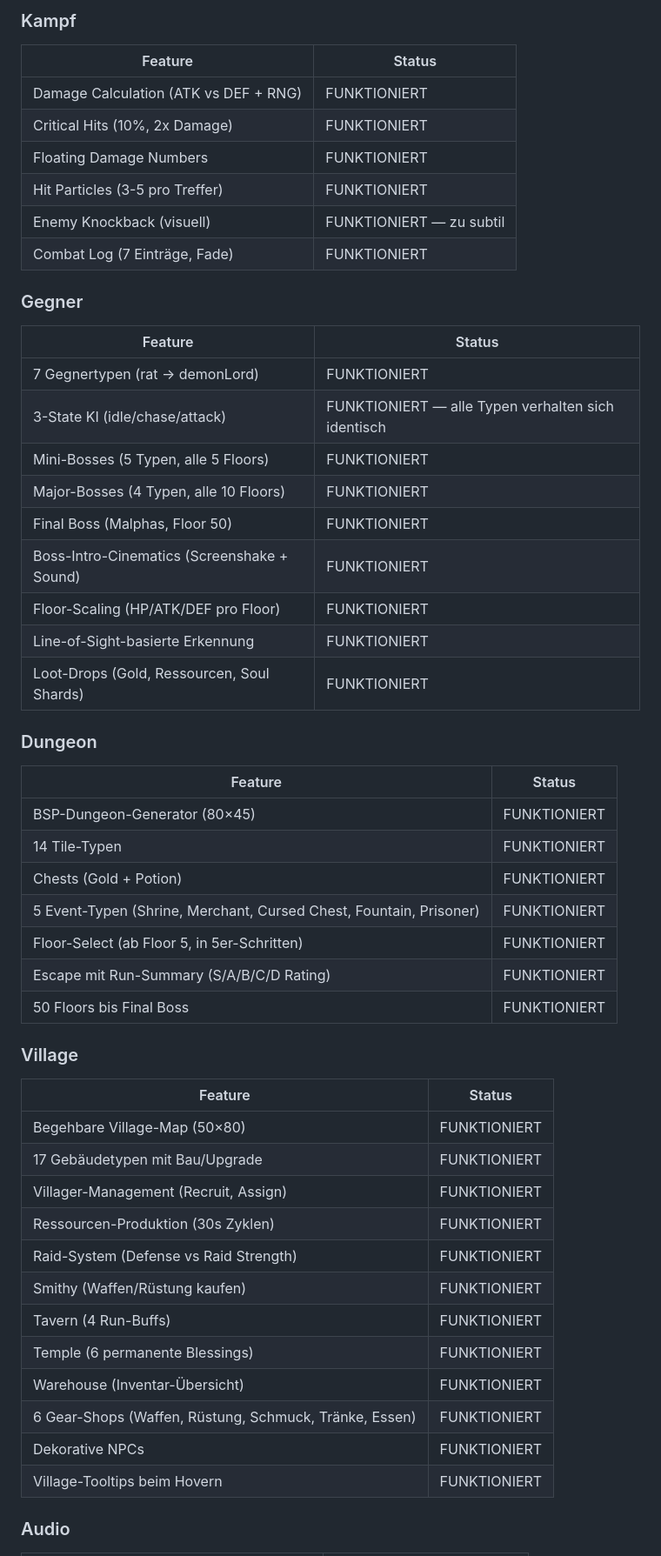
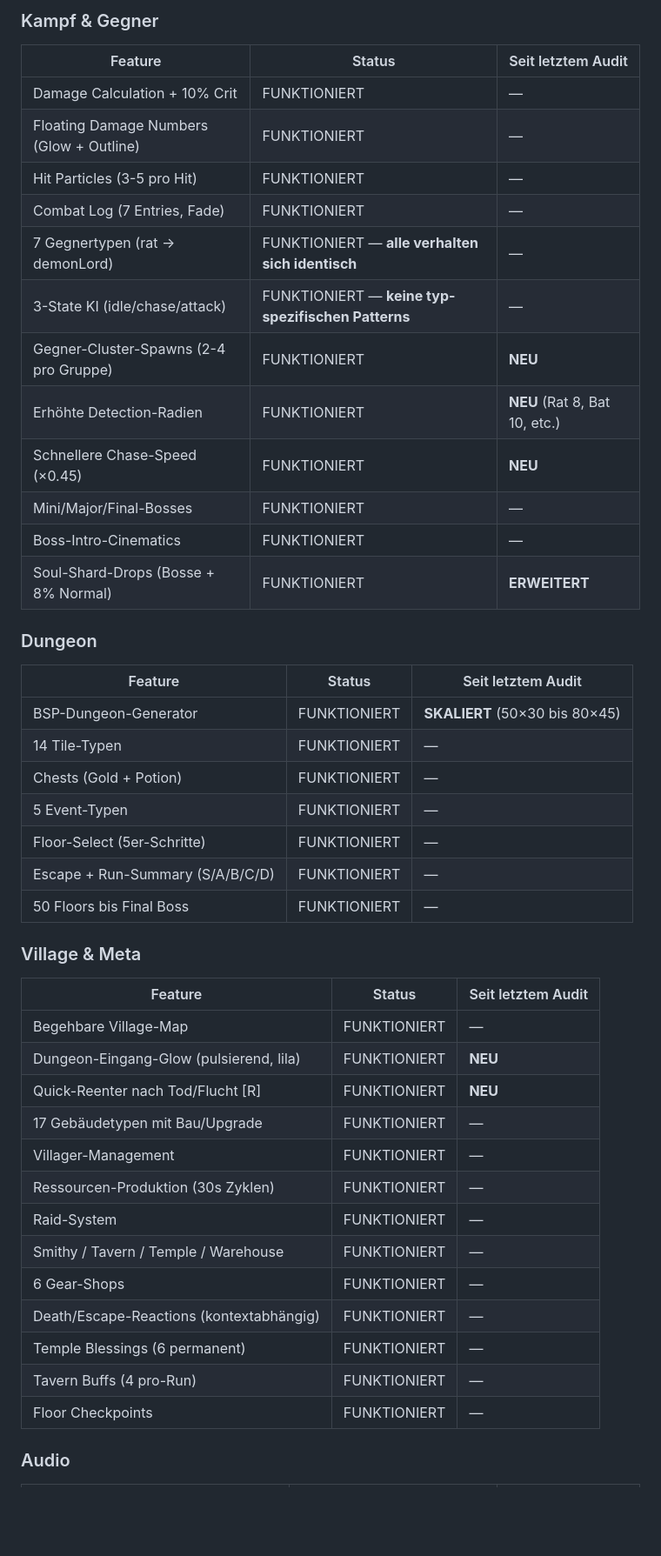
Before and after one commit to sebastiandullstein/DungeonTown, a Markdown page: AUDIT.md, the part around one of its changes. Shown at 87% size. GitHub-like rendering; blank space fills up the shorter version.

```diff
--- a/AUDIT.md
+++ b/AUDIT.md
@@ -219,52 +190,46 @@ Alles andere — Gegner-Dichte, Village-Onboarding, Sub-Tile-Movement — kann w
 
-### Kampf
-| Feature | Status |
-|---|---|
-| Damage Calculation (ATK vs DEF + RNG) | FUNKTIONIERT |
-| Critical Hits (10%, 2x Damage) | FUNKTIONIERT |
-| Floating Damage Numbers | FUNKTIONIERT |
-| Hit Particles (3-5 pro Treffer) | FUNKTIONIERT |
-| Enemy Knockback (visuell) | FUNKTIONIERT — zu subtil |
-| Combat Log (7 Einträge, Fade) | FUNKTIONIERT |
-
-### Gegner
-| Feature | Status |
-|---|---|
-| 7 Gegnertypen (rat → demonLord) | FUNKTIONIERT |
-| 3-State KI (idle/chase/attack) | FUNKTIONIERT — alle Typen verhalten sich identisch |
-| Mini-Bosses (5 Typen, alle 5 Floors) | FUNKTIONIERT |
-| Major-Bosses (4 Typen, alle 10 Floors) | FUNKTIONIERT |
-| Final Boss (Malphas, Floor 50) | FUNKTIONIERT |
-| Boss-Intro-Cinematics (Screenshake + Sound) | FUNKTIONIERT |
-| Floor-Scaling (HP/ATK/DEF pro Floor) | FUNKTIONIERT |
-| Line-of-Sight-basierte Erkennung | FUNKTIONIERT |
-| Loot-Drops (Gold, Ressourcen, Soul Shards) | FUNKTIONIERT |
+### Kampf & Gegner
+| Feature | Status | Seit letztem Audit |
+|---|---|---|
+| Damage Calculation + 10% Crit | FUNKTIONIERT | — |
+| Floating Damage Numbers (Glow + Outline) | FUNKTIONIERT | — |
+| Hit Particles (3-5 pro Hit) | FUNKTIONIERT | — |
+| Combat Log (7 Entries, Fade) | FUNKTIONIERT | — |
+| 7 Gegnertypen (rat → demonLord) | FUNKTIONIERT — **alle verhalten sich identisch** | — |
+| 3-State KI (idle/chase/attack) | FUNKTIONIERT — **keine typ-spezifischen Patterns** | — |
+| Gegner-Cluster-Spawns (2-4 pro Gruppe) | FUNKTIONIERT | **NEU** |
+| Erhöhte Detection-Radien | FUNKTIONIERT | **NEU** (Rat 8, Bat 10, etc.) |
+| Schnellere Chase-Speed (×0.45) | FUNKTIONIERT | **NEU** |
+| Mini/Major/Final-Bosses | FUNKTIONIERT | — |
+| Boss-Intro-Cinematics | FUNKTIONIERT | — |
+| Soul-Shard-Drops (Bosse + 8% Normal) | FUNKTIONIERT | **ERWEITERT** |
 
 ### Dungeon
-| Feature | Status |
-|---|---|
-| BSP-Dungeon-Generator (80×45) | FUNKTIONIERT |
-| 14 Tile-Typen | FUNKTIONIERT |
-| Chests (Gold + Potion) | FUNKTIONIERT |
-| 5 Event-Typen (Shrine, Merchant, Cursed Chest, Fountain, Prisoner) | FUNKTIONIERT |
-| Floor-Select (ab Floor 5, in 5er-Schritten) | FUNKTIONIERT |
-| Escape mit Run-Summary (S/A/B/C/D Rating) | FUNKTIONIERT |
-| 50 Floors bis Final Boss | FUNKTIONIERT |
+| Feature | Status | Seit letztem Audit |
+|---|---|---|
+| BSP-Dungeon-Generator | FUNKTIONIERT | **SKALIERT** (50×30 bis 80×45) |
+| 14 Tile-Typen | FUNKTIONIERT | — |
+| Chests (Gold + Potion) | FUNKTIONIERT | — |
+| 5 Event-Typen | FUNKTIONIERT | — |
+| Floor-Select (5er-Schritte) | FUNKTIONIERT | — |
+| Escape + Run-Summary (S/A/B/C/D) | FUNKTIONIERT | — |
+| 50 Floors bis Final Boss | FUNKTIONIERT | — |
 
-### Village
-| Feature | Status |
-|---|---|
-| Begehbare Village-Map (50×80) | FUNKTIONIERT |
-| 17 Gebäudetypen mit Bau/Upgrade | FUNKTIONIERT |
-| Villager-Management (Recruit, Assign) | FUNKTIONIERT |
-| Ressourcen-Produktion (30s Zyklen) | FUNKTIONIERT |
-| Raid-System (Defense vs Raid Strength) | FUNKTIONIERT |
-| Smithy (Waffen/Rüstung kaufen) | FUNKTIONIERT |
-| Tavern (4 Run-Buffs) | FUNKTIONIERT |
-| Temple (6 permanente Blessings) | FUNKTIONIERT |
-| Warehouse (Inventar-Übersicht) | FUNKTIONIERT |
-| 6 Gear-Shops (Waffen, Rüstung, Schmuck, Tränke, Essen) | FUNKTIONIERT |
-| Dekorative NPCs | FUNKTIONIERT |
-| Village-Tooltips beim Hovern | FUNKTIONIERT |
+### Village & Meta
+| Feature | Status | Seit letztem Audit |
+|---|---|---|
+| Begehbare Village-Map | FUNKTIONIERT | — |
+| Dungeon-Eingang-Glow (pulsierend, lila) | FUNKTIONIERT | **NEU** |
+| Quick-Reenter nach Tod/Flucht [R] | FUNKTIONIERT | **NEU** |
+| 17 Gebäudetypen mit Bau/Upgrade | FUNKTIONIERT | — |
+| Villager-Management | FUNKTIONIERT | — |
+| Ressourcen-Produktion (30s Zyklen) | FUNKTIONIERT | — |
+| Raid-System | FUNKTIONIERT | — |
+| Smithy / Tavern / Temple / Warehouse | FUNKTIONIERT | — |
+| 6 Gear-Shops | FUNKTIONIERT | — |
+| Death/Escape-Reactions (kontextabhängig) | FUNKTIONIERT | — |
+| Temple Blessings (6 permanent) | FUNKTIONIERT | — |
+| Tavern Buffs (4 pro-Run) | FUNKTIONIERT | — |
+| Floor Checkpoints | FUNKTIONIERT | — |
 
 ### Audio
```
Also changed, not shown: other parts of AUDIT.md (+142 -170 lines).
